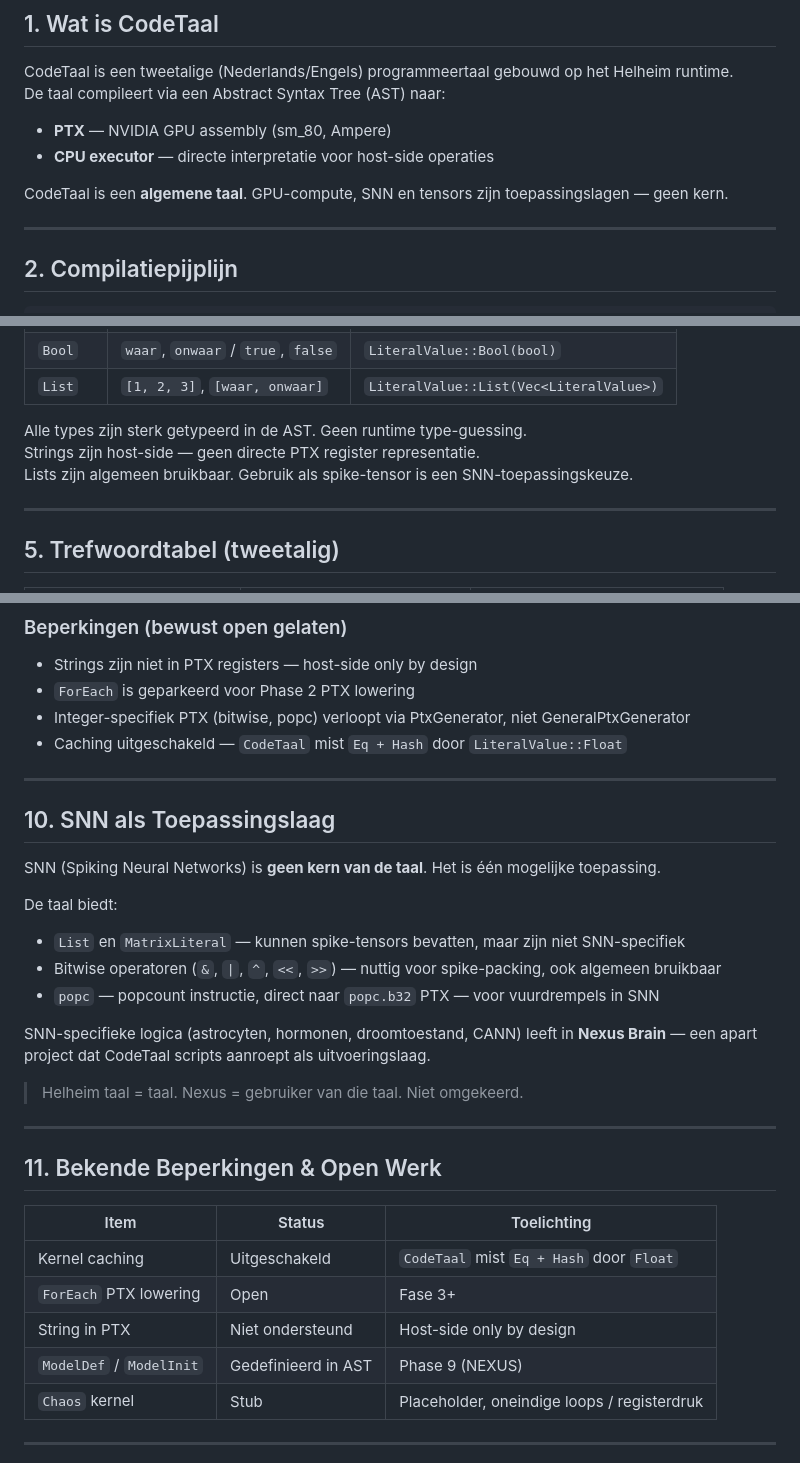
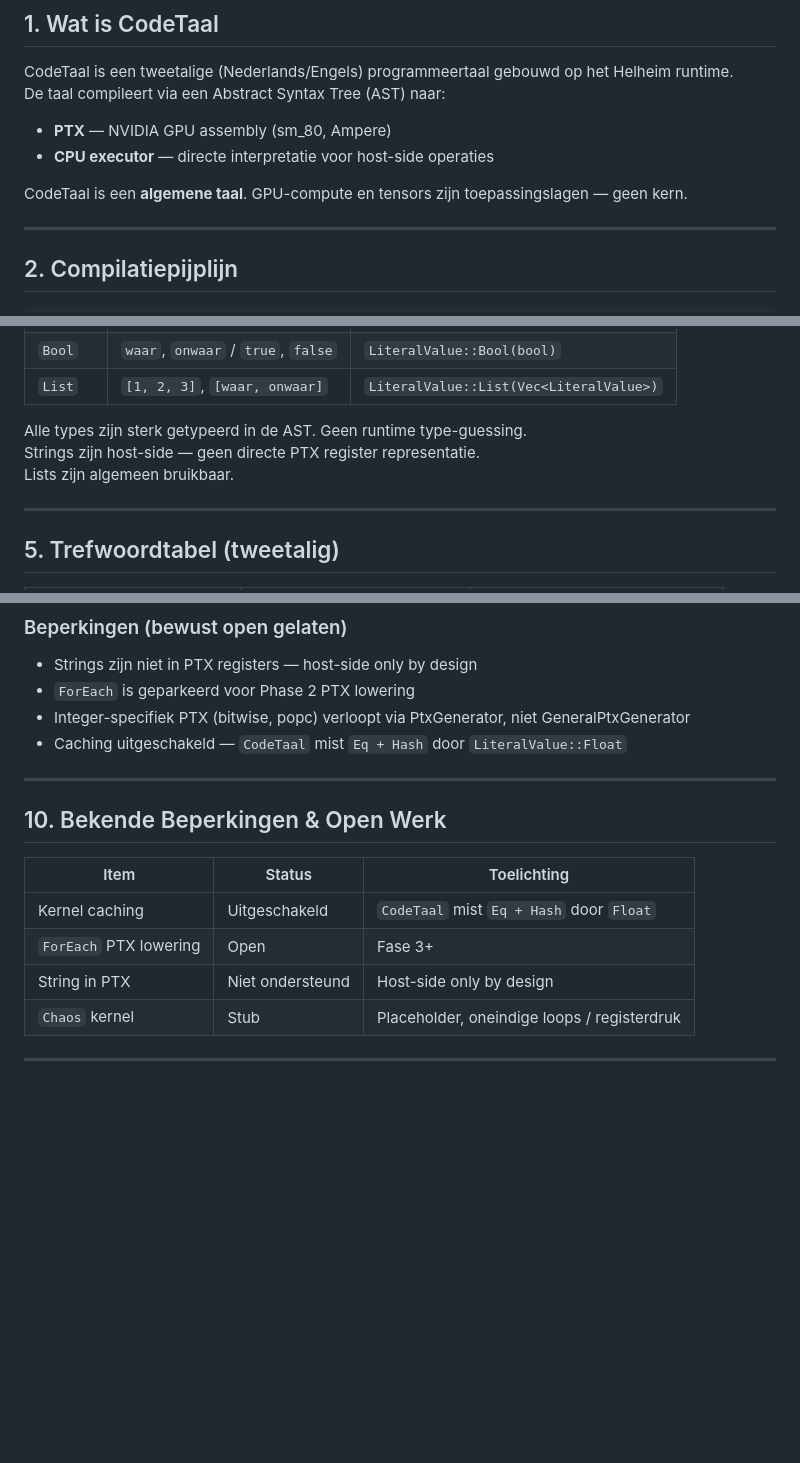
Before and after one commit to qwpp7g79y4-maker/Helheim, a Markdown page: docs/LANGUAGE_SPEC.md, 3 parts joined by grey strips. Drawn GitHub-style; blank space fills up the shorter version.

Commit message:
docs: remove SNN/Nexus references from LANGUAGE_SPEC.md

```diff
--- a/docs/LANGUAGE_SPEC.md
+++ b/docs/LANGUAGE_SPEC.md
@@ -13,7 +13,7 @@ De taal compileert via een Abstract Syntax Tree (AST) naar:
 - **PTX** — NVIDIA GPU assembly (sm_80, Ampere)
 - **CPU executor** — directe interpretatie voor host-side operaties
 
-CodeTaal is een **algemene taal**. GPU-compute, SNN en tensors zijn toepassingslagen — geen kern.
+CodeTaal is een **algemene taal**. GPU-compute en tensors zijn toepassingslagen — geen kern.
 
 ---
 
@@ -280,7 +280,7 @@ perform Actor.spawn("{
 
 Alle types zijn sterk getypeerd in de AST. Geen runtime type-guessing.
 Strings zijn host-side — geen directe PTX register representatie.
-Lists zijn algemeen bruikbaar. Gebruik als spike-tensor is een SNN-toepassingskeuze.
+Lists zijn algemeen bruikbaar.
 
 ---
 
@@ -442,29 +442,14 @@ endif_1:
 
 ---
 
-## 10. SNN als Toepassingslaag
 
-SNN (Spiking Neural Networks) is **geen kern van de taal**. Het is één mogelijke toepassing.
-
-De taal biedt:
-- `List` en `MatrixLiteral` — kunnen spike-tensors bevatten, maar zijn niet SNN-specifiek
-- Bitwise operatoren (`&`, `|`, `^`, `<<`, `>>`) — nuttig voor spike-packing, ook algemeen bruikbaar
-- `popc` — popcount instructie, direct naar `popc.b32` PTX — voor vuurdrempels in SNN
-
-SNN-specifieke logica (astrocyten, hormonen, droomtoestand, CANN) leeft in **Nexus Brain** — een apart project dat CodeTaal scripts aanroept als uitvoeringslaag.
-
-> Helheim taal = taal. Nexus = gebruiker van die taal. Niet omgekeerd.
-
----
-
-## 11. Bekende Beperkingen & Open Werk
+## 10. Bekende Beperkingen & Open Werk
 
 | Item | Status | Toelichting |
 |---|---|---|
 | Kernel caching | Uitgeschakeld | `CodeTaal` mist `Eq + Hash` door `Float` |
 | `ForEach` PTX lowering | Open | Fase 3+ |
 | String in PTX | Niet ondersteund | Host-side only by design |
-| `ModelDef` / `ModelInit` | Gedefinieerd in AST | Phase 9 (NEXUS) |
 | `Chaos` kernel | Stub | Placeholder, oneindige loops / registerdruk |
 
 ---
```
